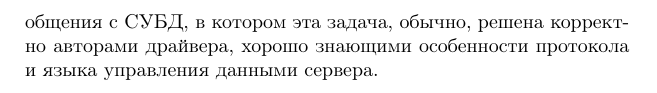
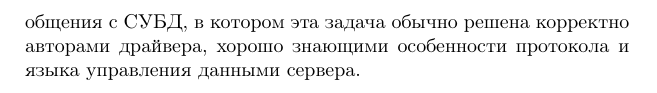
Before and after one commit to vlsergey/infosec, a LaTeX book (Information Security.tex, which reads sql-injections.tex): part of page 219 of 270, cut so that both start at the same text. Compiled offline with pdfLaTeX.

Commit message:
Update sql-injections.tex

```diff
--- a/sql-injections.tex
+++ b/sql-injections.tex
@@ -33,4 +33,4 @@ PreparedStatement p = conn.prepareStatement(
 p.setString(1, username);
 \end{verbatim}
 
-Таким образом задача корректного оформления текстовых данных для передачи на SQL-сервер перекладывается на драйвер общения с СУБД, в котором эта задача, обычно, решена корректно авторами драйвера, хорошо знающими особенности протокола и языка управления данными сервера.
+Таким образом задача корректного оформления текстовых данных для передачи на SQL-сервер перекладывается на драйвер общения с СУБД, в котором эта задача обычно решена корректно авторами драйвера, хорошо знающими особенности протокола и языка управления данными сервера.
```
